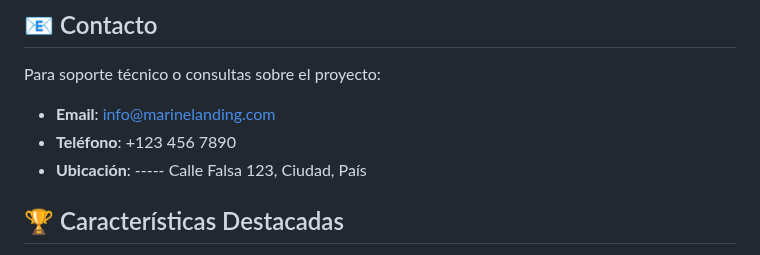
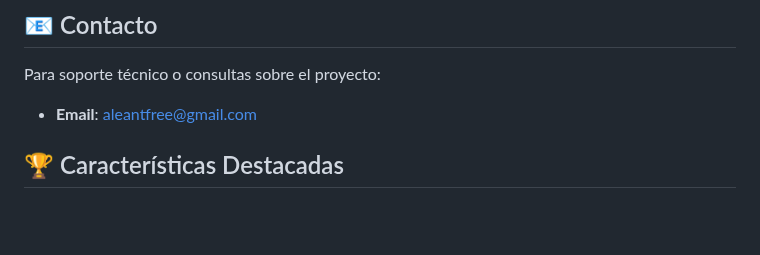
Before and after one commit to alejo2709/blue-marine-cervices, a Markdown page: README.md, the part around the change. GitHub-like rendering; blank space fills up the shorter version.

Commit message:
Update contact section in README

```diff
--- a/README.md
+++ b/README.md
@@ -87,10 +87,7 @@ Personalizar los estilos en `styles.css` siguiendo la metodología BEM.
 ## 📧 Contacto
 
 Para soporte técnico o consultas sobre el proyecto:
-
-- **Email**: info@marinelanding.com
-- **Teléfono**:             +123 456 7890
-- **Ubicación**: ----- Calle Falsa 123, Ciudad, País
+- **Email**: aleantfree@gmail.com
 
 ## 🏆 Características Destacadas
 
```
